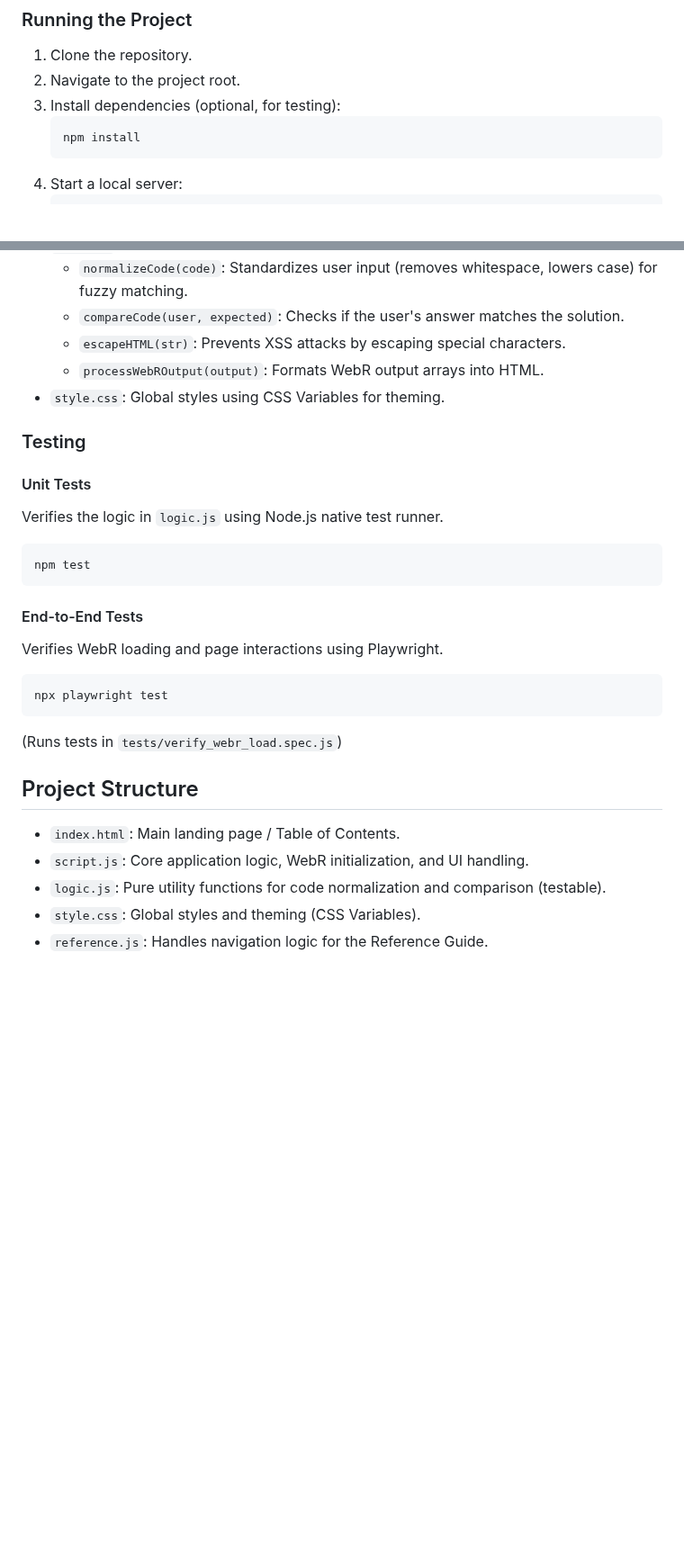
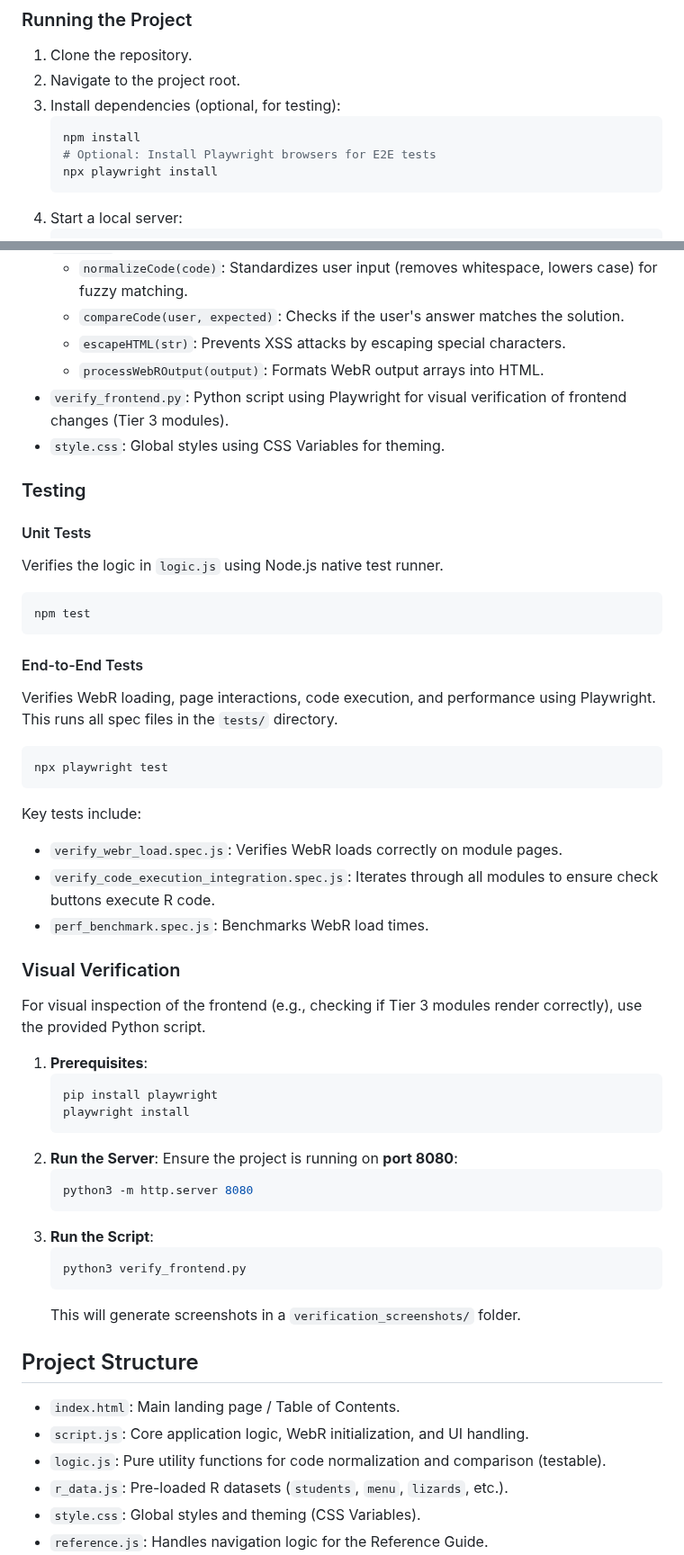
Before and after one commit to GilmoreGoat/R-guide, a Markdown page: README.md, 2 parts joined by grey strips. Shown at 90% size. Rendered like a GitHub page; blank space fills up the shorter version.

Commit message:
Update README.md with comprehensive testing and verification instructions
- Add "Visual Verification" section for `verify_frontend.py` usage.
- Expand "Testing" section to detail E2E tests (`npx playwright test`) and unit tests.
- Update "Project Structure" to include new files (`r_data.js`, `verify_frontend.py`) and correct module paths.
- Add "Prerequisites" for Playwright installation.

Co-authored-by: GilmoreGoat <261357189+GilmoreGoat@users.noreply.github.com>

````diff
--- a/README.md
+++ b/README.md
@@ -101,6 +101,8 @@ Since this project uses ES modules and WebAssembly, it must be served via a loca
 3.  Install dependencies (optional, for testing):
     ```bash
     npm install
+    # Optional: Install Playwright browsers for E2E tests
+    npx playwright install
     ```
 4.  Start a local server:
     ```bash
@@ -123,6 +125,7 @@ The project is designed to be simple and maintainable.
     - `compareCode(user, expected)`: Checks if the user's answer matches the solution.
     - `escapeHTML(str)`: Prevents XSS attacks by escaping special characters.
     - `processWebROutput(output)`: Formats WebR output arrays into HTML.
+- `verify_frontend.py`: Python script using Playwright for visual verification of frontend changes (Tier 3 modules).
 - `style.css`: Global styles using CSS Variables for theming.
 
 ### Testing
@@ -135,17 +138,40 @@ npm test
 ```
 
 #### End-to-End Tests
-Verifies WebR loading and page interactions using Playwright.
+Verifies WebR loading, page interactions, code execution, and performance using Playwright. This runs all spec files in the `tests/` directory.
 
 ```bash
 npx playwright test
 ```
-(Runs tests in `tests/verify_webr_load.spec.js`)
+
+Key tests include:
+- `verify_webr_load.spec.js`: Verifies WebR loads correctly on module pages.
+- `verify_code_execution_integration.spec.js`: Iterates through all modules to ensure check buttons execute R code.
+- `perf_benchmark.spec.js`: Benchmarks WebR load times.
+
+### Visual Verification
+For visual inspection of the frontend (e.g., checking if Tier 3 modules render correctly), use the provided Python script.
+
+1.  **Prerequisites**:
+    ```bash
+    pip install playwright
+    playwright install
+    ```
+2.  **Run the Server**: Ensure the project is running on **port 8080**:
+    ```bash
+    python3 -m http.server 8080
+    ```
+3.  **Run the Script**:
+    ```bash
+    python3 verify_frontend.py
+    ```
+    This will generate screenshots in a `verification_screenshots/` folder.
 
 ## Project Structure
 
 - `index.html`: Main landing page / Table of Contents.
 - `script.js`: Core application logic, WebR initialization, and UI handling.
 - `logic.js`: Pure utility functions for code normalization and comparison (testable).
+- `r_data.js`: Pre-loaded R datasets (`students`, `menu`, `lizards`, etc.).
 - `style.css`: Global styles and theming (CSS Variables).
 - `reference.js`: Handles navigation logic for the Reference Guide.
````
Also changed, not shown: other parts of README.md (+17 -15 lines).
